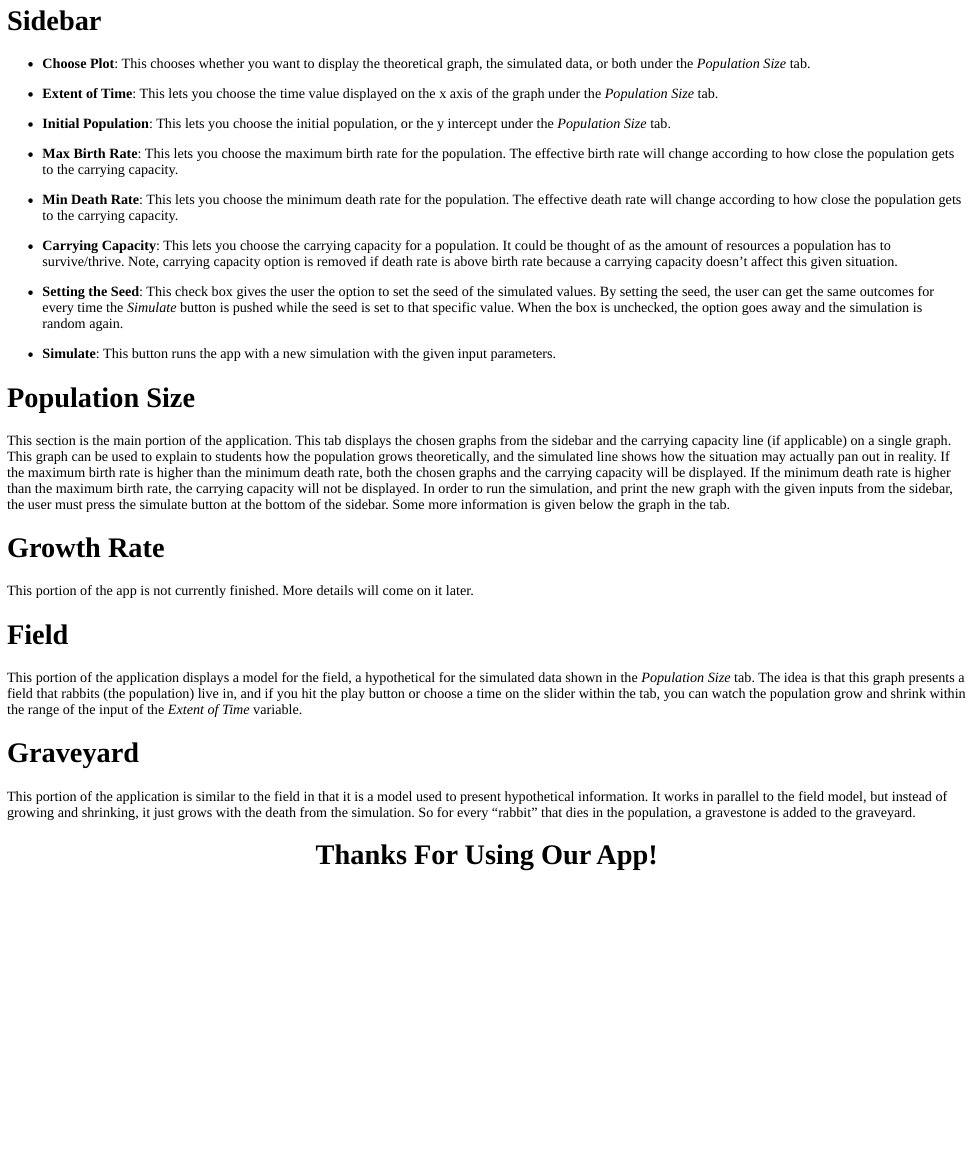
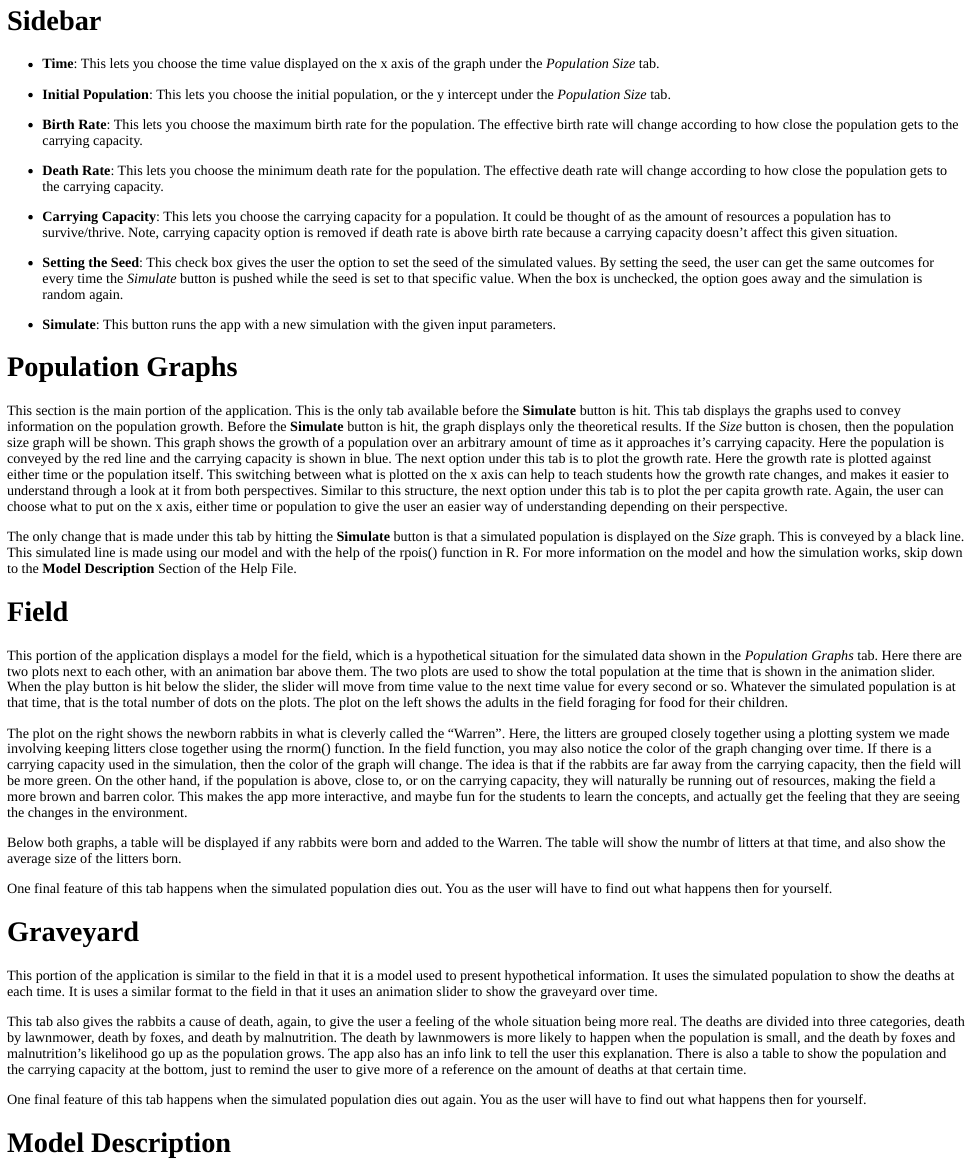
Before and after one commit to obewanjacobi/shinyBio, an R Markdown document (logistic/info.files/about.Rmd): the page in a window 1100 px wide, from 2270 px down before the commit and from 300 px down after it, so that both start at the same text. The pictures show the output file logistic/info.files/about.html that the author committed with the source, opened offline.

Commit message:
updated help files

```diff
--- a/logistic/info.files/about.Rmd
+++ b/logistic/info.files/about.Rmd
@@ -13,3 +16,40 @@ This app works with the math behind an evolution and ecology course. It is a joi
+- **Time**: This lets you choose the time value displayed on the x axis of the graph under the *Population Size* tab.
+
+- **Initial Population**: This lets you choose the initial population, or the y intercept under the *Population Size* tab.
+
+- **Birth Rate**: This lets you choose the maximum birth rate for the population. The effective birth rate will change according to how close the population gets to the carrying capacity.
+
+- **Death Rate**: This lets you choose the minimum death rate for the population. The effective death rate will change according to how close the population gets to the carrying capacity.
+
+- **Carrying Capacity**: This lets you choose the carrying capacity for a population. It could be thought of as the amount of resources a population has to survive/thrive. Note, carrying capacity option is removed if death rate is above birth rate because a carrying capacity doesn't affect this given situation.
+
+- **Setting the Seed**: This check box gives the user the option to set the seed of the simulated values. By setting the seed, the user can get the same outcomes for every time the *Simulate* button is pushed while the seed is set to that specific value. When the box is unchecked, the option goes away and the simulation is random again.
+
+- **Simulate**: This button runs the app with a new simulation with the given input parameters.
+
+# Population Graphs
+
+This section is the main portion of the application. This is the only tab available before the **Simulate** button is hit. This tab displays the graphs used to convey information on the population growth. Before the **Simulate** button is hit, the graph displays only the theoretical results. If the *Size* button is chosen, then the population size graph will be shown. This graph shows the growth of a population over an arbitrary amount of time as it approaches it's carrying capacity. Here the population is conveyed by the red line and the carrying capacity is shown in blue. The next option under this tab is to plot the growth rate. Here the growth rate is plotted against either time or the population itself. This switching between what is plotted on the x axis can help to teach students how the growth rate changes, and makes it easier to understand through a look at it from both perspectives. Similar to this structure, the next option under this tab is to plot the per capita growth rate. Again, the user can choose what to put on the x axis, either time or population to give the user an easier way of understanding depending on their perspective.
+
+The only change that is made under this tab by hitting the **Simulate** button is that a simulated population is displayed on the *Size* graph. This is conveyed by a black line. This simulated line is made using our model and with the help of the rpois() function in R. For more information on the model and how the simulation works, skip down to the **Model Description** Section of the Help File.
+
+# Field
+
+This portion of the application displays a model for the field, which is a hypothetical situation for the simulated data shown in the *Population Graphs* tab. Here there are two plots next to each other, with an animation bar above them. The two plots are used to show the total population at the time that is shown in the animation slider. When the play button is hit below the slider, the slider will move from time value to the next time value for every second or so. Whatever the simulated population is at that time, that is the total number of dots on the plots. The plot on the left shows the adults in the field foraging for food for their children.
+
+The plot on the right shows the newborn rabbits in what is cleverly called the "Warren". Here, the litters are grouped closely together using a plotting system we made involving keeping litters close together using the rnorm() function. In the field function, you may also notice the color of the graph changing over time. If there is a carrying capacity used in the simulation, then the color of the graph will change. The idea is that if the rabbits are far away from the carrying capacity, then the field will be more green. On the other hand, if the population is above, close to, or on the carrying capacity, they will naturally be running out of resources, making the field a more brown and barren color. This makes the app more interactive, and maybe fun for the students to learn the concepts, and actually get the feeling that they are seeing the changes in the environment.
+
+Below both graphs, a table will be displayed if any rabbits were born and added to the Warren. The table will show the numbr of litters at that time, and also show the average size of the litters born.
+
+One final feature of this tab happens when the simulated population dies out. You as the user will have to find out what happens then for yourself.
+
+# Graveyard
+
+This portion of the application is similar to the field in that it is a model used to present hypothetical information. It uses the simulated population to show the deaths at each time. It is uses a similar format to the field in that it uses an animation slider to show the graveyard over time.
+
+This tab also gives the rabbits a cause of death, again, to give the user a feeling of the whole situation being more real. The deaths are divided into three categories, death by lawnmower, death by foxes, and death by malnutrition. The death by lawnmowers is more likely to happen when the population is small, and the death by foxes and malnutrition's likelihood go up as the population grows. The app also has an info link to tell the user this explanation. There is also a table to show the population and the carrying capacity at the bottom, just to remind the user to give more of a reference on the amount of deaths at that certain time.
+
+One final feature of this tab happens when the simulated population dies out again. You as the user will have to find out what happens then for yourself.
 
 # Model Description
 
@@ -47,38 +87,5 @@ Finally we need to make n the outcome of the equation. This mostly just involved
 
 After some research, our group found that this model follows the theoretical equation for biologists as well. Their equation was $$N(t) = \frac{K}{1+(\frac{K-N(0)}{N(0)})e^{-rt}}$$ found by Roughgarden(1979), Emlen(1984), and Neuhauser(2000). This relates to our equation because $N(t) = n$, $K=m$, $N(0)=n_0$, and $r = b-d$.
 
-# Sidebar
-
-- **Choose Plot**: This chooses whether you want to display the theoretical graph, the simulated data, or both under the *Population Size* tab.
-
-- **Extent of Time**: This lets you choose the time value displayed on the x axis of the graph under the *Population Size* tab.
-
-- **Initial Population**: This lets you choose the initial population, or the y intercept under the *Population Size* tab.
-
-- **Max Birth Rate**: This lets you choose the maximum birth rate for the population. The effective birth rate will change according to how close the population gets to the carrying capacity.
-
-- **Min Death Rate**: This lets you choose the minimum death rate for the population. The effective death rate will change according to how close the population gets to the carrying capacity.
-
-- **Carrying Capacity**: This lets you choose the carrying capacity for a population. It could be thought of as the amount of resources a population has to survive/thrive. Note, carrying capacity option is removed if death rate is above birth rate because a carrying capacity doesn't affect this given situation.
-
-- **Setting the Seed**: This check box gives the user the option to set the seed of the simulated values. By setting the seed, the user can get the same outcomes for every time the *Simulate* button is pushed while the seed is set to that specific value. When the box is unchecked, the option goes away and the simulation is random again.
-
-- **Simulate**: This button runs the app with a new simulation with the given input parameters.
-
-# Population Size
-
-This section is the main portion of the application. This tab displays the chosen graphs from the sidebar and the carrying capacity line (if applicable) on a single graph. This graph can be used to explain to students how the population grows theoretically, and the simulated line shows how the situation may actually pan out in reality. If the maximum birth rate is higher than the minimum death rate, both the chosen graphs and the carrying capacity will be displayed. If the minimum death rate is higher than the maximum birth rate, the carrying capacity will not be displayed. In order to run the simulation, and print the new graph with the given inputs from the sidebar, the user must press the simulate button at the bottom of the sidebar. Some more information is given below the graph in the tab.
-
-# Growth Rate
-
-This portion of the app is not currently finished. More details will come on it later.
-
-# Field
-
-This portion of the application displays a model for the field, a hypothetical for the simulated data shown in the *Population Size* tab. The idea is that this graph presents a field that rabbits (the population) live in, and if you hit the play button or choose a time on the slider within the tab, you can watch the population grow and shrink within the range of the input of the *Extent of Time* variable.
-
-# Graveyard
-
-This portion of the application is similar to the field in that it is a model used to present hypothetical information. It works in parallel to the field model, but instead of growing and shrinking, it just grows with the death from the simulation. So for every "rabbit" that dies in the population, a gravestone is added to the graveyard.
 
 <center> <h1>Thanks For Using Our App!</h1> </center>
```
Also changed, not shown: README.md, logistic/info.files/about.html, logistic/info.files/about.Rmd (5 more changed lines).
